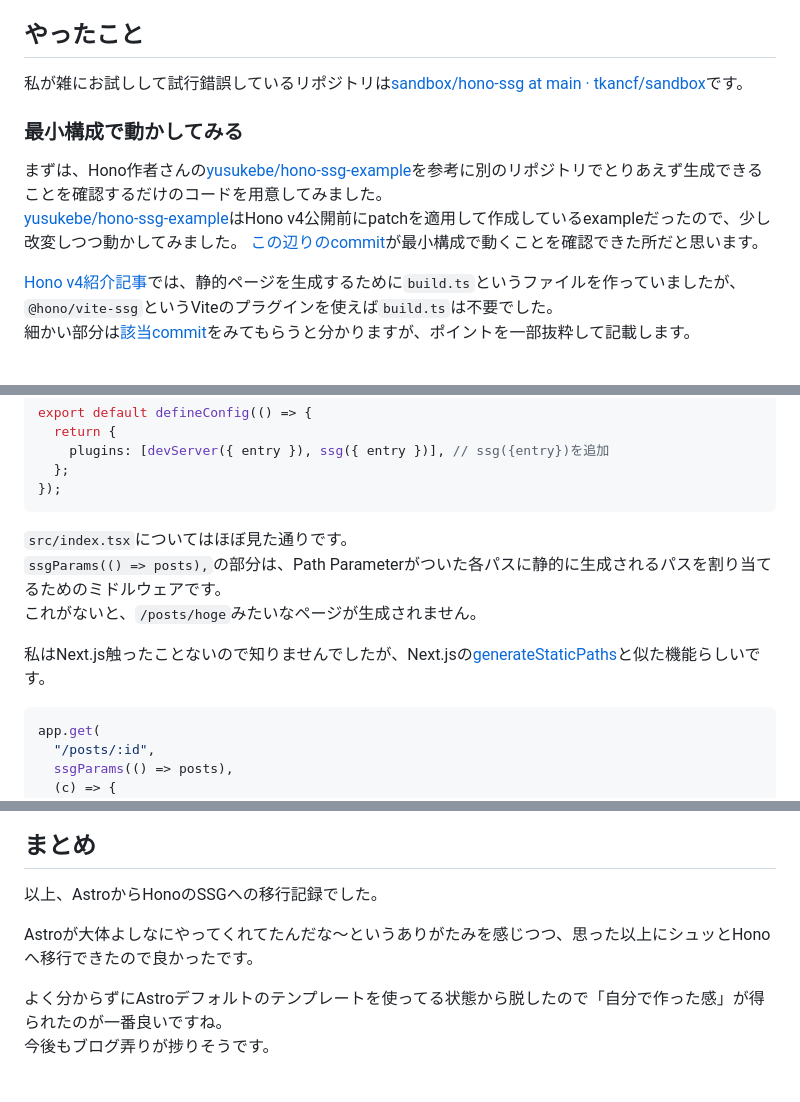
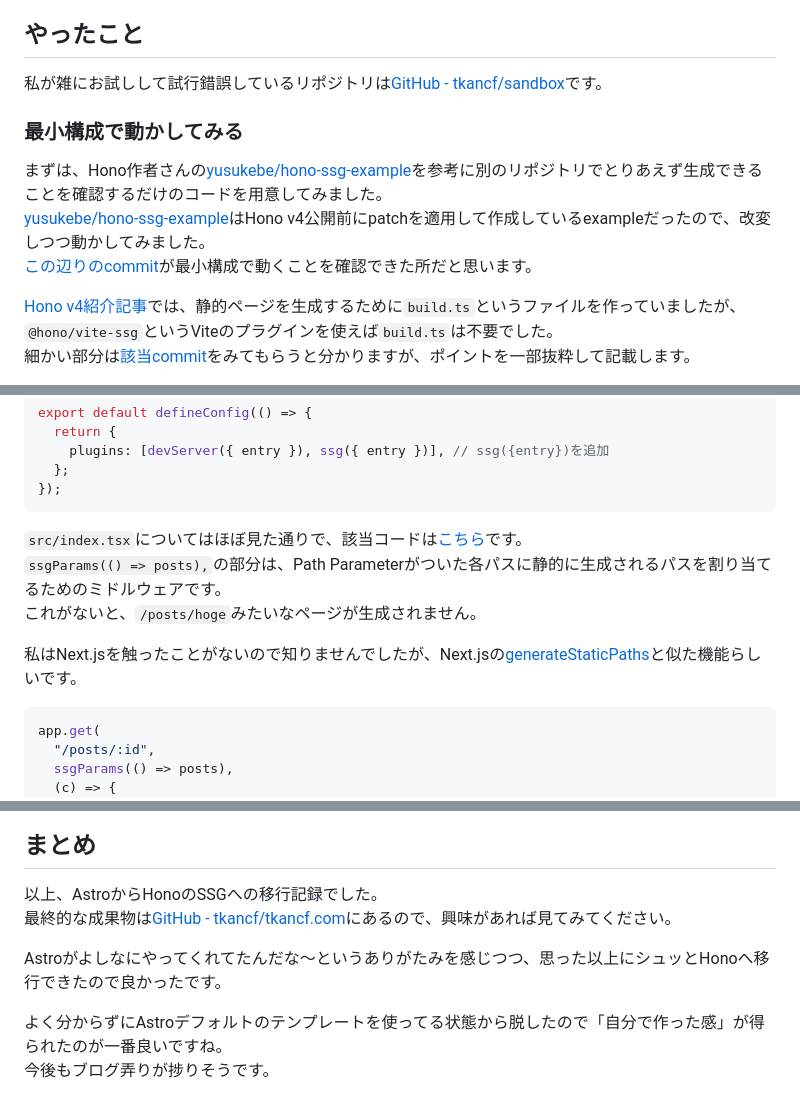
Before and after one commit to tkancf/tkancf.com, a Markdown page: content/blog/blog-migration-astro-to-hono.md, 3 parts joined by grey strips. GitHub-like rendering.

Commit message:
Update to improve readability

````diff
--- a/content/blog/blog-migration-astro-to-hono.md
+++ b/content/blog/blog-migration-astro-to-hono.md
@@ -25,12 +28,12 @@ Honoは以前[CloudFlare WorkersでLINE botを作ったとき](https://tkancf.co
 
 ## やったこと
 
-私が雑にお試しして試行錯誤しているリポジトリは[sandbox/hono-ssg at main · tkancf/sandbox](https://github.com/tkancf/sandbox/tree/main/hono-ssg)です。
+私が雑にお試しして試行錯誤しているリポジトリは[GitHub - tkancf/sandbox](https://github.com/tkancf/sandbox/tree/main/hono-ssg)です。
 
 ### 最小構成で動かしてみる
 
 まずは、Hono作者さんの[yusukebe/hono-ssg-example](https://github.com/yusukebe/hono-ssg-example/)を参考に別のリポジトリでとりあえず生成できることを確認するだけのコードを用意してみました。
-[yusukebe/hono-ssg-example](https://github.com/yusukebe/hono-ssg-example/)はHono v4公開前にpatchを適用して作成しているexampleだったので、少し改変しつつ動かしてみました。
+[yusukebe/hono-ssg-example](https://github.com/yusukebe/hono-ssg-example/)はHono v4公開前にpatchを適用して作成しているexampleだったので、改変しつつ動かしてみました。
 [この辺りのcommit](https://github.com/tkancf/sandbox/tree/22af695683965d210df1c0d50d87c14ad1b5a1fd/hono-ssg)が最小構成で動くことを確認できた所だと思います。
 
 [Hono v4紹介記事](https://zenn.dev/yusukebe/articles/b20025ebda310a)では、静的ページを生成するために`build.ts`というファイルを作っていましたが、`@hono/vite-ssg`というViteのプラグインを使えば`build.ts`は不要でした。
@@ -53,11 +56,11 @@ export default defineConfig(() => {
 });
 ```
 
-`src/index.tsx`についてはほぼ見た通りです。
+`src/index.tsx`についてはほぼ見た通りで、該当コードは[こちら](https://github.com/tkancf/sandbox/blob/22af695683965d210df1c0d50d87c14ad1b5a1fd/hono-ssg/src/index.tsx)です。
 `ssgParams(() => posts),`の部分は、Path Parameterがついた各パスに静的に生成されるパスを割り当てるためのミドルウェアです。
 これがないと、`/posts/hoge`みたいなページが生成されません。
 
-私はNext.js触ったことないので知りませんでしたが、Next.jsの[generateStaticPaths](https://nextjs.org/docs/pages/building-your-application/data-fetching/get-static-paths)と似た機能らしいです。
+私はNext.jsを触ったことがないので知りませんでしたが、Next.jsの[generateStaticPaths](https://nextjs.org/docs/pages/building-your-application/data-fetching/get-static-paths)と似た機能らしいです。
 
 ```typescript
 app.get(
@@ -235,8 +243,9 @@ GitHubリポジトリと接続してあるので、Cloudflare Pagesの設定画
 ## まとめ
 
 以上、AstroからHonoのSSGへの移行記録でした。
+最終的な成果物は[GitHub - tkancf/tkancf.com](https://github.com/tkancf/tkancf.com)にあるので、興味があれば見てみてください。
 
-Astroが大体よしなにやってくれてたんだな〜というありがたみを感じつつ、思った以上にシュッとHonoへ移行できたので良かったです。
+Astroがよしなにやってくれてたんだな〜というありがたみを感じつつ、思った以上にシュッとHonoへ移行できたので良かったです。
 
 よく分からずにAstroデフォルトのテンプレートを使ってる状態から脱したので「自分で作った感」が得られたのが一番良いですね。
 今後もブログ弄りが捗りそうです。
````
Also changed, not shown: other parts of content/blog/blog-migration-astro-to-hono.md (+10 -2 lines).
